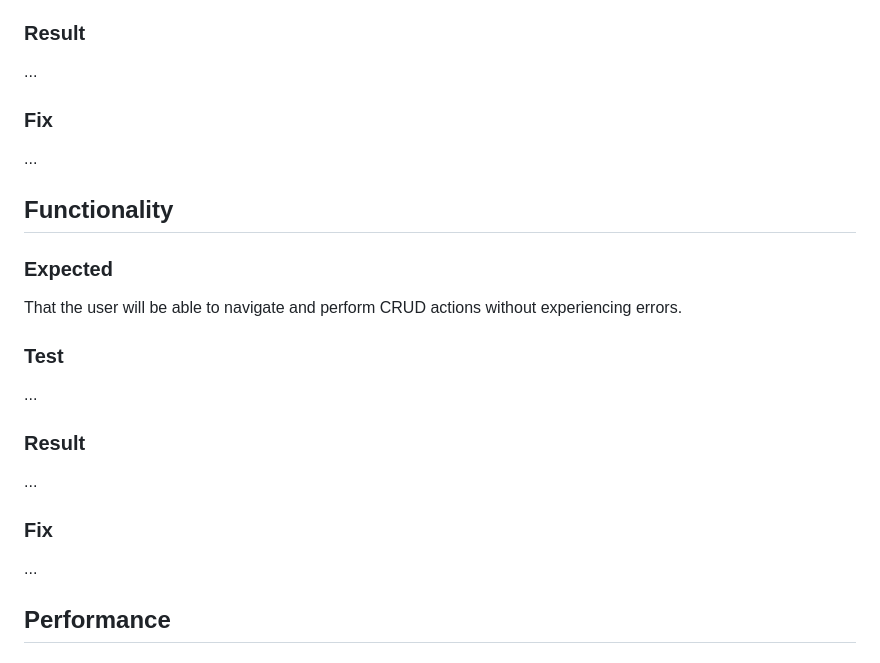
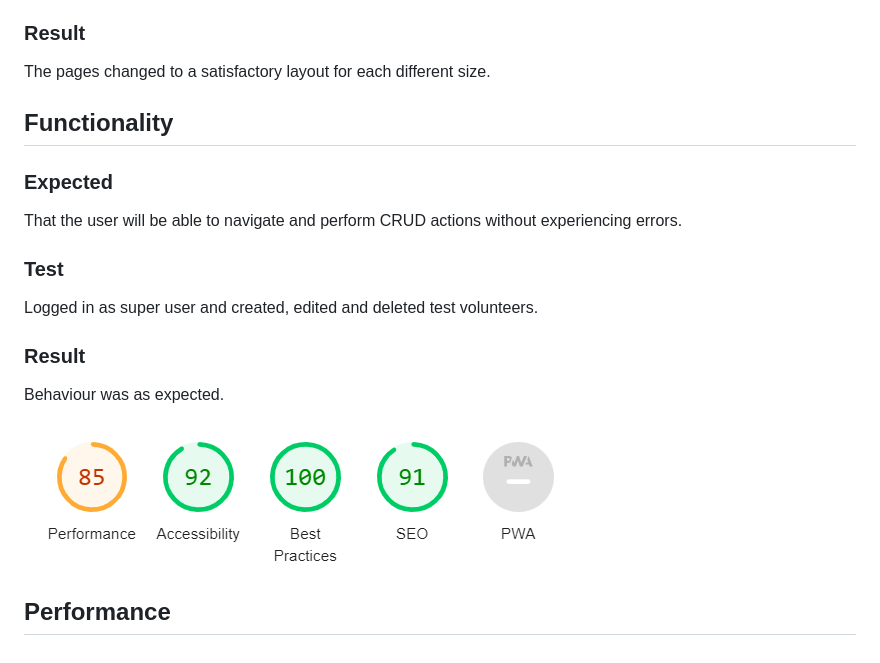
Before and after one commit to llewelyn-williams/the-listening-service, a Markdown page: TESTING.md, the part around the change printed below. Rendered like a GitHub page; pictures changed too: assets/readme-images/lighthouse-report.png (added).

Commit message:
docs: Update TESTING.md

```diff
--- a/TESTING.md
+++ b/TESTING.md
@@ -33,22 +33,20 @@ Throughout the different sections the design should remain well laid out regardl
 ### Test
 Using Google Developer Tools I changed to each device available to see how the layout out looked, as well as using the "responsive" layout and changing the shape and size of the viewport with the drag handles. I did this repeatedly during the development process and again at the end.
 ### Result
-...
-### Fix
-...
+The pages changed to a satisfactory layout for each different size.
+
 
 
 ## Functionality
 ### Expected
 That the user will be able to navigate and perform CRUD actions without experiencing errors.
 ### Test
-...
+Logged in as super user and created, edited and deleted test volunteers.
 ### Result
-...
-### Fix
-...
+Behaviour was as expected.
 
 
+![Lighthouse Report Summary](assets/readme-images/lighthouse-report.png)
 ## Performance
 ### Expected
 For the site to load quickly.
```
Also changed, not shown: other parts of TESTING.md (+14 -17 lines).
